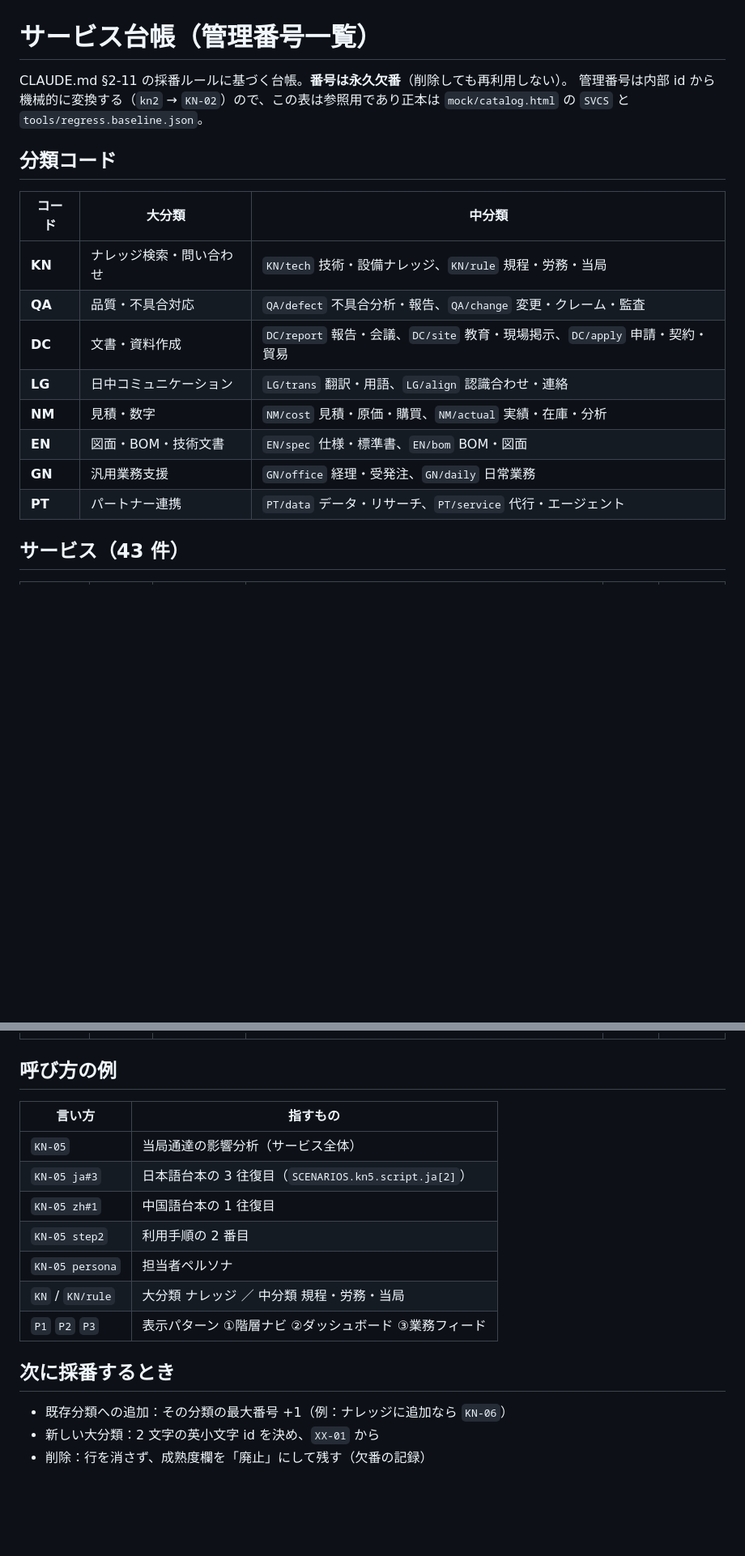
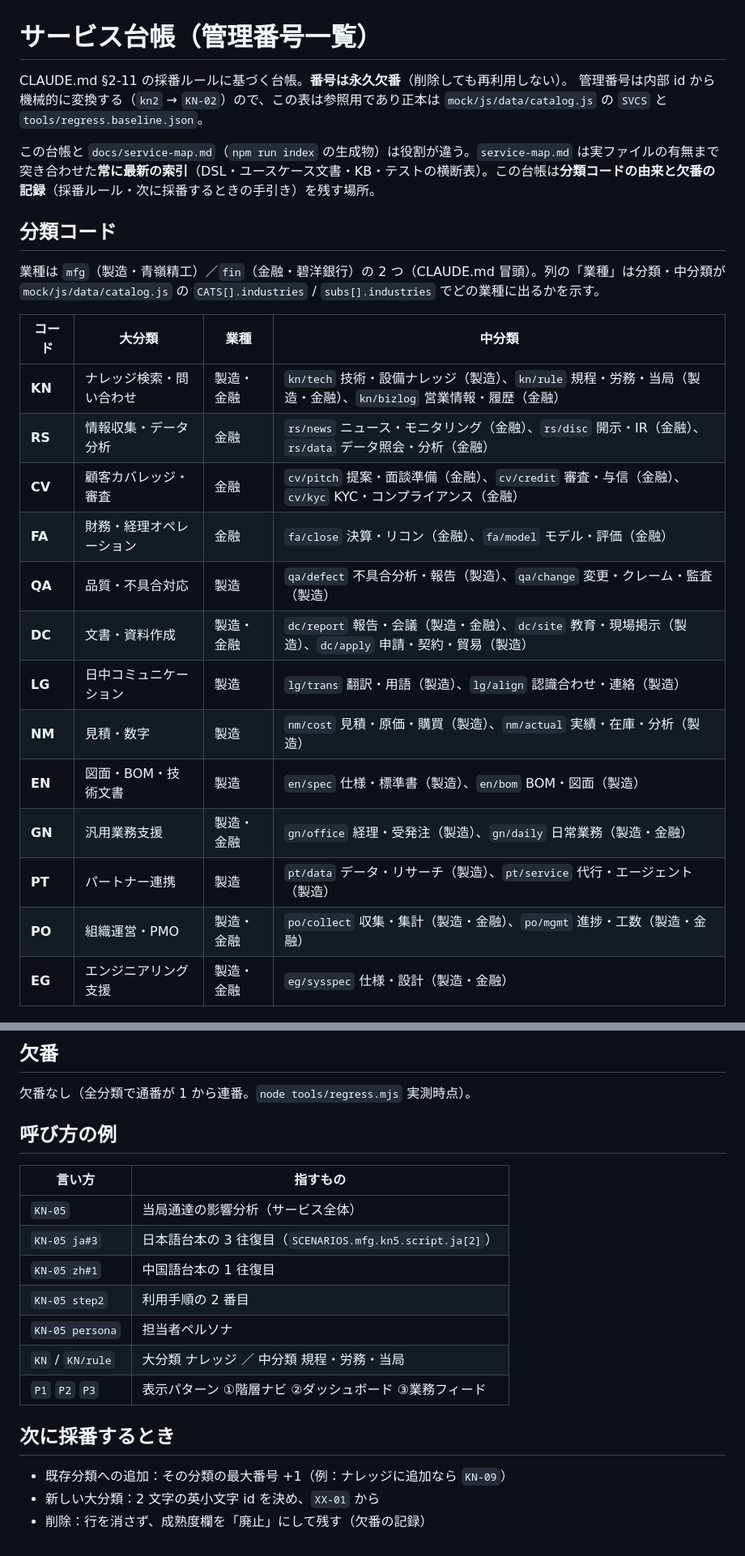
Before and after one commit to shoulang0729/dify, a Markdown page: docs/handoff/service-index.md, 2 parts joined by grey strips. Shown at 81% size. Drawn GitHub-style; blank space fills up the shorter version.

```diff
--- a/docs/handoff/service-index.md
+++ b/docs/handoff/service-index.md
@@ -1,20 +1,27 @@
 # サービス台帳（管理番号一覧）
 
 CLAUDE.md §2-11 の採番ルールに基づく台帳。**番号は永久欠番**（削除しても再利用しない）。
-管理番号は内部 id から機械的に変換する（`kn2` → `KN-02`）ので、この表は参照用であり正本は `mock/catalog.html` の `SVCS` と `tools/regress.baseline.json`。
+管理番号は内部 id から機械的に変換する（`kn2` → `KN-02`）ので、この表は参照用であり正本は `mock/js/data/catalog.js` の `SVCS` と `tools/regress.baseline.json`。
+
+この台帳と `docs/service-map.md`（`npm run index` の生成物）は役割が違う。`service-map.md` は実ファイルの有無まで突き合わせた**常に最新の索引**（DSL・ユースケース文書・KB・テストの横断表）。この台帳は**分類コードの由来と欠番の記録**（採番ルール・次に採番するときの手引き）を残す場所。
 
 ## 分類コード
 
-| コード | 大分類 | 中分類 |
-|---|---|---|
-| **KN** | ナレッジ検索・問い合わせ | `KN/tech` 技術・設備ナレッジ、`KN/rule` 規程・労務・当局 |
-| **QA** | 品質・不具合対応 | `QA/defect` 不具合分析・報告、`QA/change` 変更・クレーム・監査 |
-| **DC** | 文書・資料作成 | `DC/report` 報告・会議、`DC/site` 教育・現場掲示、`DC/apply` 申請・契約・貿易 |
-| **LG** | 日中コミュニケーション | `LG/trans` 翻訳・用語、`LG/align` 認識合わせ・連絡 |
-| **NM** | 見積・数字 | `NM/cost` 見積・原価・購買、`NM/actual` 実績・在庫・分析 |
-| **EN** | 図面・BOM・技術文書 | `EN/spec` 仕様・標準書、`EN/bom` BOM・図面 |
-| **GN** | 汎用業務支援 | `GN/office` 経理・受発注、`GN/daily` 日常業務 |
-| **PT** | パートナー連携 | `PT/data` データ・リサーチ、`PT/service` 代行・エージェント |
+業種は `mfg`（製造・青嶺精工）／`fin`（金融・碧洋銀行）の 2 つ（CLAUDE.md 冒頭）。列の「業種」は分類・中分類が `mock/js/data/catalog.js` の `CATS[].industries` / `subs[].industries` でどの業種に出るかを示す。
 
-## サービス（43 件）
+| コード | 大分類 | 業種 | 中分類 |
+|---|---|---|---|
+| **KN** | ナレッジ検索・問い合わせ | 製造・金融 | `kn/tech` 技術・設備ナレッジ（製造）、`kn/rule` 規程・労務・当局（製造・金融）、`kn/bizlog` 営業情報・履歴（金融） |
+| **RS** | 情報収集・データ分析 | 金融 | `rs/news` ニュース・モニタリング（金融）、`rs/disc` 開示・IR（金融）、`rs/data` データ照会・分析（金融） |
+| **CV** | 顧客カバレッジ・審査 | 金融 | `cv/pitch` 提案・面談準備（金融）、`cv/credit` 審査・与信（金融）、`cv/kyc` KYC・コンプライアンス（金融） |
+| **FA** | 財務・経理オペレーション | 金融 | `fa/close` 決算・リコン（金融）、`fa/model` モデル・評価（金融） |
+| **QA** | 品質・不具合対応 | 製造 | `qa/defect` 不具合分析・報告（製造）、`qa/change` 変更・クレーム・監査（製造） |
+| **DC** | 文書・資料作成 | 製造・金融 | `dc/report` 報告・会議（製造・金融）、`dc/site` 教育・現場掲示（製造）、`dc/apply` 申請・契約・貿易（製造） |
+| **LG** | 日中コミュニケーション | 製造 | `lg/trans` 翻訳・用語（製造）、`lg/align` 認識合わせ・連絡（製造） |
+| **NM** | 見積・数字 | 製造 | `nm/cost` 見積・原価・購買（製造）、`nm/actual` 実績・在庫・分析（製造） |
+| **EN** | 図面・BOM・技術文書 | 製造 | `en/spec` 仕様・標準書（製造）、`en/bom` BOM・図面（製造） |
+| **GN** | 汎用業務支援 | 製造・金融 | `gn/office` 経理・受発注（製造）、`gn/daily` 日常業務（製造・金融） |
+| **PT** | パートナー連携 | 製造 | `pt/data` データ・リサーチ（製造）、`pt/service` 代行・エージェント（製造） |
+| **PO** | 組織運営・PMO | 製造・金融 | `po/collect` 収集・集計（製造・金融）、`po/mgmt` 進捗・工数（製造・金融） |
+| **EG** | エンジニアリング支援 | 製造・金融 | `eg/sysspec` 仕様・設計（製造・金融） |
 
@@ -66,10 +102,13 @@ CLAUDE.md §2-11 の採番ルールに基づく台帳。**番号は永久欠番*
+## 欠番
+
+欠番なし（全分類で通番が 1 から連番。`node tools/regress.mjs` 実測時点）。
 
 ## 呼び方の例
 
 | 言い方 | 指すもの |
 |---|---|
 | `KN-05` | 当局通達の影響分析（サービス全体） |
-| `KN-05 ja#3` | 日本語台本の 3 往復目（`SCENARIOS.kn5.script.ja[2]`） |
+| `KN-05 ja#3` | 日本語台本の 3 往復目（`SCENARIOS.mfg.kn5.script.ja[2]`） |
 | `KN-05 zh#1` | 中国語台本の 1 往復目 |
 | `KN-05 step2` | 利用手順の 2 番目 |
 | `KN-05 persona` | 担当者ペルソナ |
@@ -78,6 +117,6 @@ CLAUDE.md §2-11 の採番ルールに基づく台帳。**番号は永久欠番*
 
 ## 次に採番するとき
 
-- 既存分類への追加：その分類の最大番号 +1（例：ナレッジに追加なら `KN-06`）
+- 既存分類への追加：その分類の最大番号 +1（例：ナレッジに追加なら `KN-09`）
 - 新しい大分類：2 文字の英小文字 id を決め、`XX-01` から
 - 削除：行を消さず、成熟度欄を「廃止」にして残す（欠番の記録）
```
Also changed, not shown: other parts of docs/handoff/service-index.md (+74 -45 lines), CLAUDE.md (+1 -1 lines).
